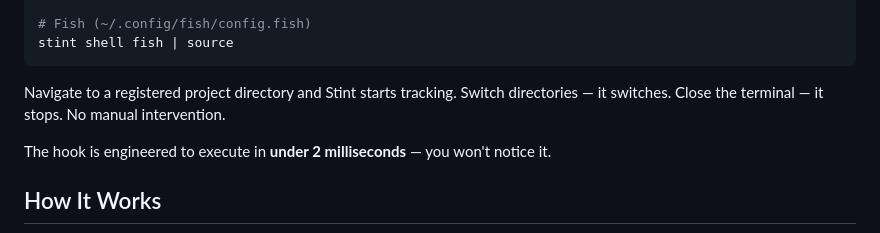
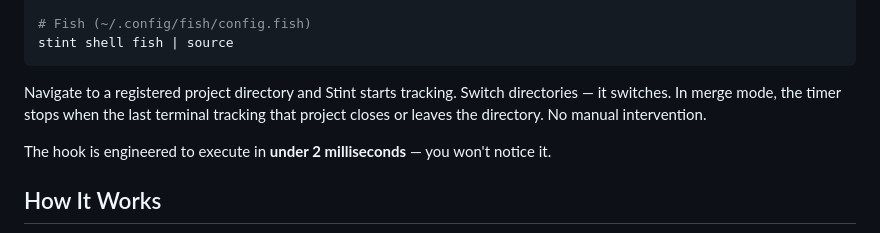
Before and after one commit to DaltonR121/stint, a Markdown page: README.md, the part around the change. GitHub-like rendering.

Commit message:
Clarify auto-tracking stop behavior for merge mode in README

````diff
--- a/README.md
+++ b/README.md
@@ -74,7 +74,7 @@ eval "$(stint shell zsh)"
 stint shell fish | source
 ```
 
-Navigate to a registered project directory and Stint starts tracking. Switch directories — it switches. Close the terminal — it stops. No manual intervention.
+Navigate to a registered project directory and Stint starts tracking. Switch directories — it switches. In merge mode, the timer stops when the last terminal tracking that project closes or leaves the directory. No manual intervention.
 
 The hook is engineered to execute in **under 2 milliseconds** — you won't notice it.
 
````
